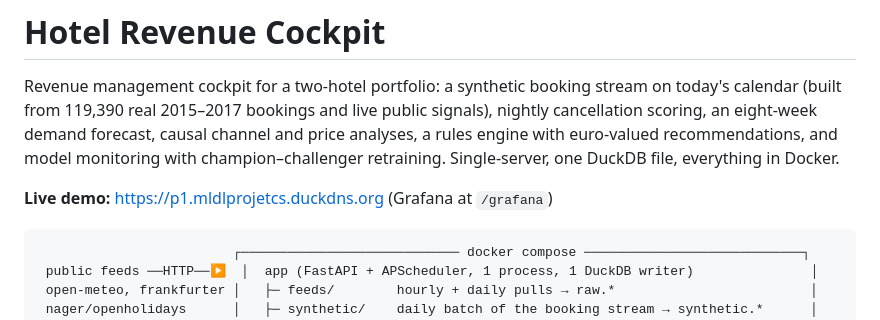
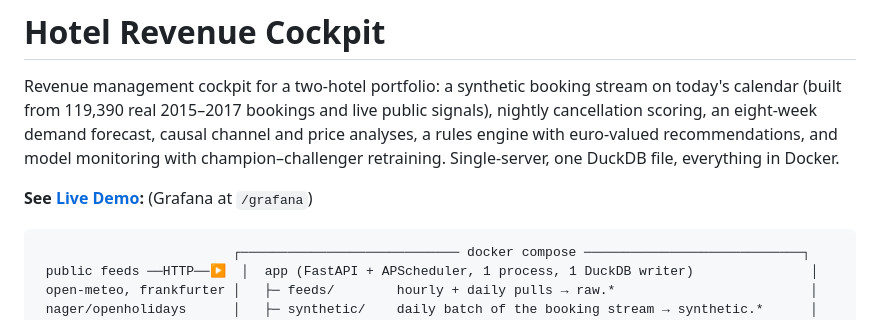
Before and after one commit to dragdowl1/hotel-revenue-cockpit, a Markdown page: README.md, the part around the change. Rendered like a GitHub page.

````diff
--- a/README.md
+++ b/README.md
@@ -2,7 +2,7 @@
 
 Revenue management cockpit for a two-hotel portfolio: a synthetic booking stream on today's calendar (built from 119,390 real 2015–2017 bookings and live public signals), nightly cancellation scoring, an eight-week demand forecast, causal channel and price analyses, a rules engine with euro-valued recommendations, and model monitoring with champion–challenger retraining. Single-server, one DuckDB file, everything in Docker.
 
-**Live demo:** https://p1.mldlprojetcs.duckdns.org (Grafana at `/grafana`)
+**See [Live Demo](https://p1.mldlprojetcs.duckdns.org):** (Grafana at `/grafana`)
 
 ```
                          ┌──────────────────────────── docker compose ────────────────────────────┐
````
